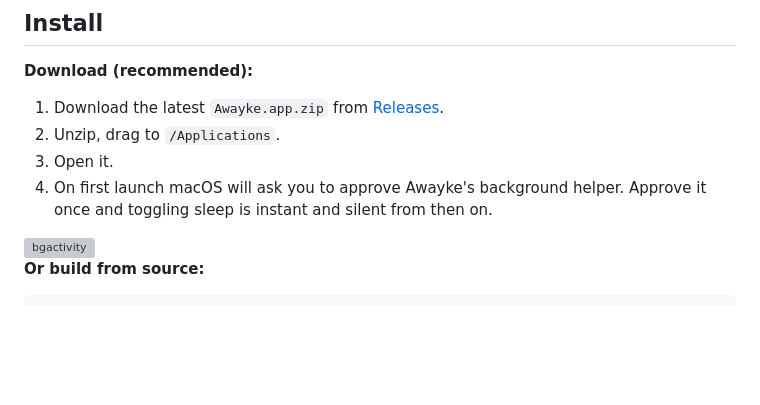
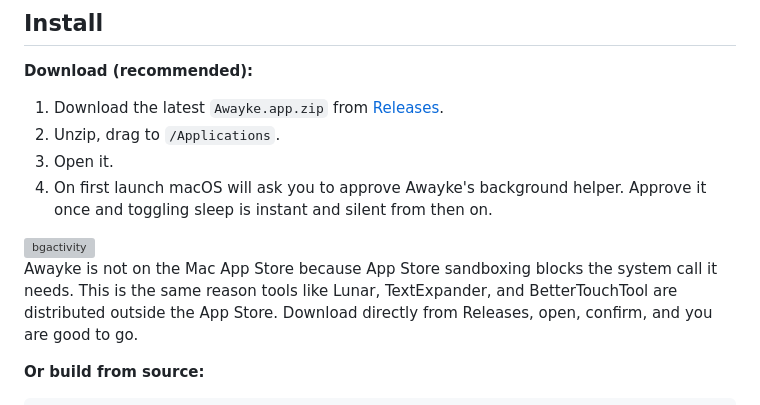
Before and after one commit to daemonphantom/awayke, a Markdown page: README.md, the part around the change. GitHub-like rendering; blank space fills up the shorter version; grey boxes are pictures that could not be loaded.

```diff
--- a/README.md
+++ b/README.md
@@ -29,6 +29,8 @@ Quitting Awayke always re-enables sleep automatically.
 4. On first launch macOS will ask you to approve Awayke's background helper. Approve it once and toggling sleep is instant and silent from then on.
 
 <img width="372" height="141" alt="bgactivity" src="https://github.com/user-attachments/assets/02157a1b-e462-4905-b3b3-a0f7c2c6c235" />
+
+Awayke is not on the Mac App Store because App Store sandboxing blocks the system call it needs. This is the same reason tools like Lunar, TextExpander, and BetterTouchTool are distributed outside the App Store. Download directly from Releases, open, confirm, and you are good to go.
 
 
 **Or build from source:**
```
